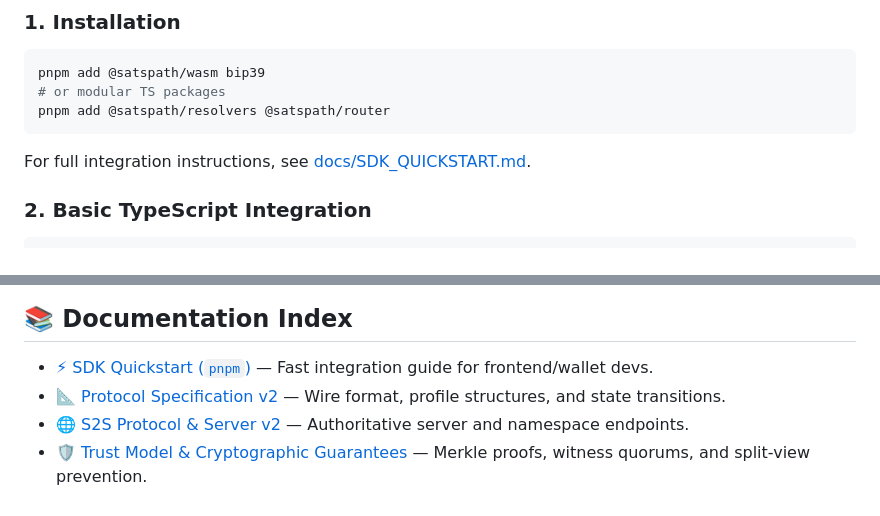
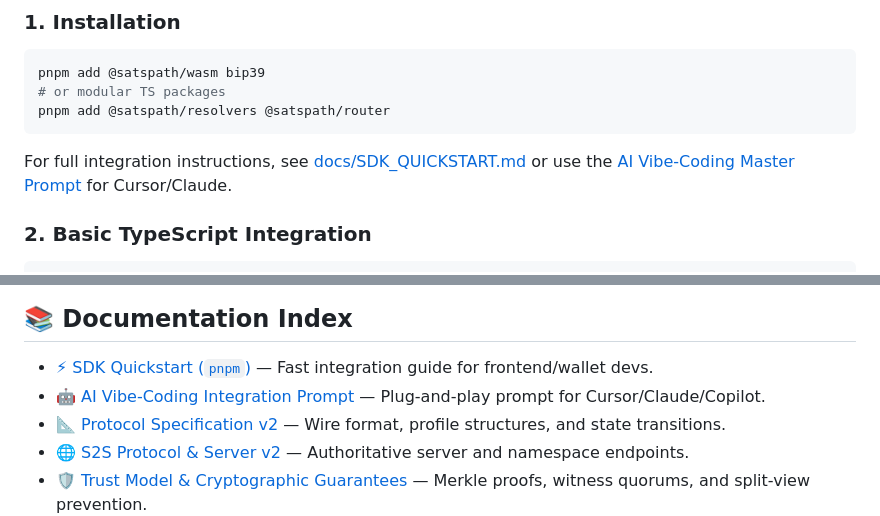
Before and after one commit to Truja503/satspath, a Markdown page: README.md, 2 parts joined by grey strips. Drawn GitHub-style.

Commit message:
docs: add plug-and-play AI vibe-coding integration prompt for wallet developers

````diff
--- a/README.md
+++ b/README.md
@@ -77,7 +77,7 @@ pnpm add @satspath/wasm bip39
 pnpm add @satspath/resolvers @satspath/router
 ```
 
-For full integration instructions, see [docs/SDK_QUICKSTART.md](docs/SDK_QUICKSTART.md).
+For full integration instructions, see [docs/SDK_QUICKSTART.md](docs/SDK_QUICKSTART.md) or use the [AI Vibe-Coding Master Prompt](docs/VIBECODE_INTEGRATION_PROMPT.md) for Cursor/Claude.
 
 ### 2. Basic TypeScript Integration
 
@@ -181,6 +181,7 @@ SatsPath v2 is built under strict **zero-trust, fail-closed security principles*
 ## 📚 Documentation Index
 
 - [⚡ SDK Quickstart (`pnpm`)](docs/SDK_QUICKSTART.md) — Fast integration guide for frontend/wallet devs.
+- [🤖 AI Vibe-Coding Integration Prompt](docs/VIBECODE_INTEGRATION_PROMPT.md) — Plug-and-play prompt for Cursor/Claude/Copilot.
 - [📐 Protocol Specification v2](docs/protocol.md) — Wire format, profile structures, and state transitions.
 - [🌐 S2S Protocol & Server v2](docs/s2s/server-v2.md) — Authoritative server and namespace endpoints.
 - [🛡️ Trust Model & Cryptographic Guarantees](docs/s2s/trust-model-v2.md) — Merkle proofs, witness quorums, and split-view prevention.
````
Also changed, not shown: docs/VIBECODE_INTEGRATION_PROMPT.md (added, +295 -0 lines).
